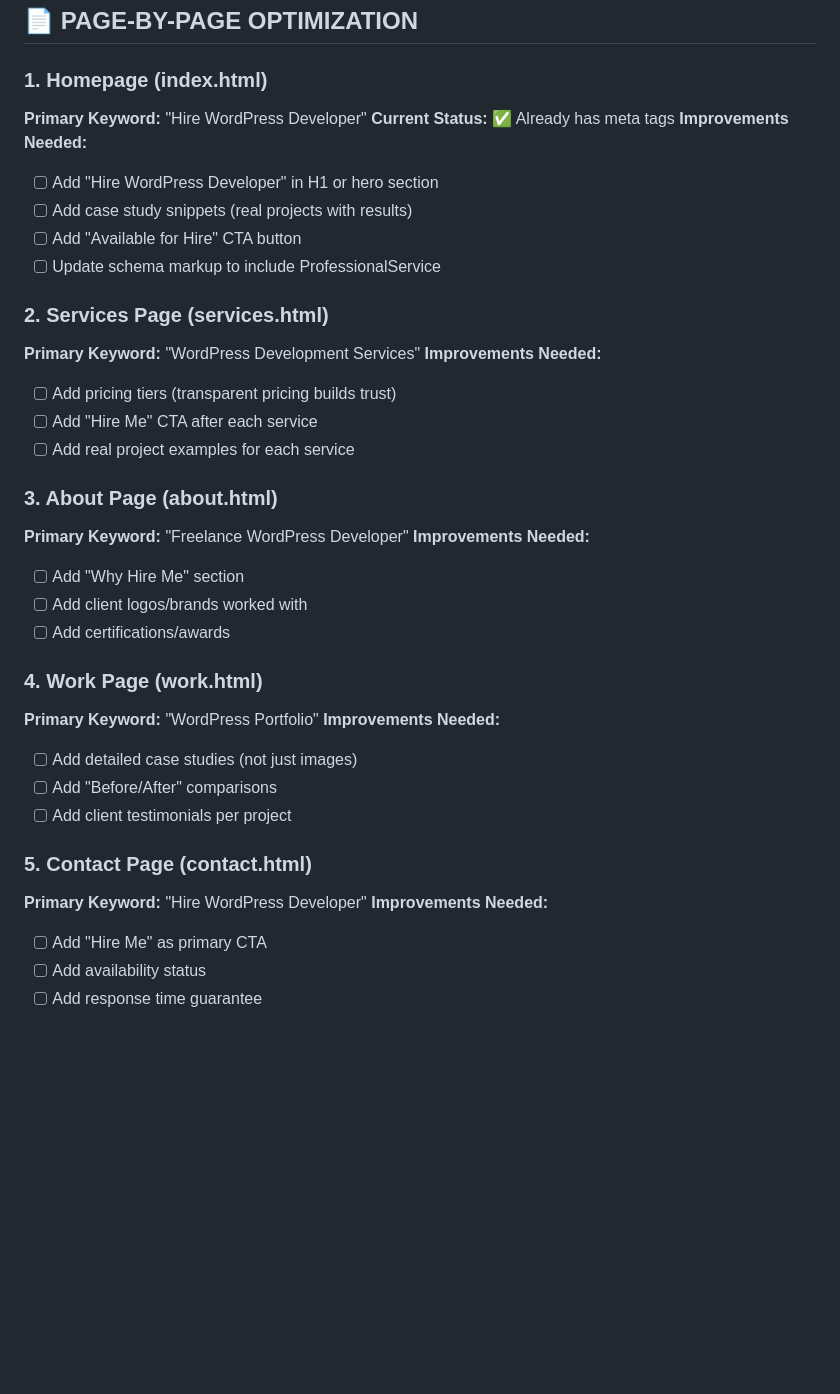
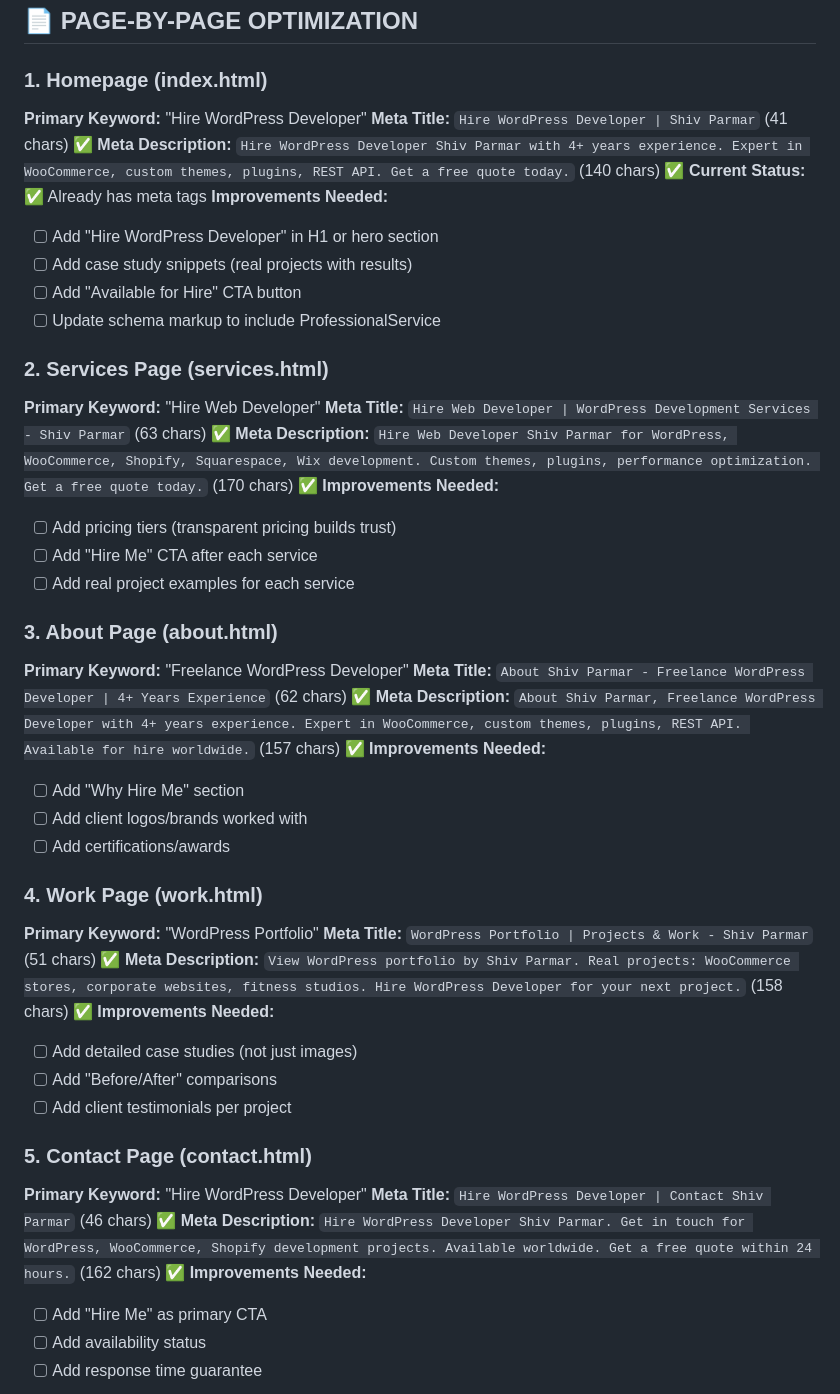
Before and after one commit to shivparmar1101/shiv-parmar-portfolio, a Markdown page: SEO-STRATEGY-2026.md, the part around one of its changes. Rendered like a GitHub page; blank space fills up the shorter version.

```diff
--- a/SEO-STRATEGY-2026.md
+++ b/SEO-STRATEGY-2026.md
@@ -56,6 +113,8 @@
 
 ### 1. Homepage (index.html)
 **Primary Keyword:** "Hire WordPress Developer"
+**Meta Title:** `Hire WordPress Developer | Shiv Parmar` (41 chars) ✅
+**Meta Description:** `Hire WordPress Developer Shiv Parmar with 4+ years experience. Expert in WooCommerce, custom themes, plugins, REST API. Get a free quote today.` (140 chars) ✅
 **Current Status:** ✅ Already has meta tags
 **Improvements Needed:**
 - [ ] Add "Hire WordPress Developer" in H1 or hero section
@@ -64,7 +123,9 @@
 - [ ] Update schema markup to include ProfessionalService
 
 ### 2. Services Page (services.html)
-**Primary Keyword:** "WordPress Development Services"
+**Primary Keyword:** "Hire Web Developer"
+**Meta Title:** `Hire Web Developer | WordPress Development Services - Shiv Parmar` (63 chars) ✅
+**Meta Description:** `Hire Web Developer Shiv Parmar for WordPress, WooCommerce, Shopify, Squarespace, Wix development. Custom themes, plugins, performance optimization. Get a free quote today.` (170 chars) ✅
 **Improvements Needed:**
 - [ ] Add pricing tiers (transparent pricing builds trust)
 - [ ] Add "Hire Me" CTA after each service
@@ -72,6 +133,8 @@
 
 ### 3. About Page (about.html)
 **Primary Keyword:** "Freelance WordPress Developer"
+**Meta Title:** `About Shiv Parmar - Freelance WordPress Developer | 4+ Years Experience` (62 chars) ✅
+**Meta Description:** `About Shiv Parmar, Freelance WordPress Developer with 4+ years experience. Expert in WooCommerce, custom themes, plugins, REST API. Available for hire worldwide.` (157 chars) ✅
 **Improvements Needed:**
 - [ ] Add "Why Hire Me" section
 - [ ] Add client logos/brands worked with
@@ -79,6 +142,8 @@
 
 ### 4. Work Page (work.html)
 **Primary Keyword:** "WordPress Portfolio"
+**Meta Title:** `WordPress Portfolio | Projects & Work - Shiv Parmar` (51 chars) ✅
+**Meta Description:** `View WordPress portfolio by Shiv Parmar. Real projects: WooCommerce stores, corporate websites, fitness studios. Hire WordPress Developer for your next project.` (158 chars) ✅
 **Improvements Needed:**
 - [ ] Add detailed case studies (not just images)
 - [ ] Add "Before/After" comparisons
@@ -86,6 +151,8 @@
 
 ### 5. Contact Page (contact.html)
 **Primary Keyword:** "Hire WordPress Developer"
+**Meta Title:** `Hire WordPress Developer | Contact Shiv Parmar` (46 chars) ✅
+**Meta Description:** `Hire WordPress Developer Shiv Parmar. Get in touch for WordPress, WooCommerce, Shopify development projects. Available worldwide. Get a free quote within 24 hours.` (162 chars) ✅
 **Improvements Needed:**
 - [ ] Add "Hire Me" as primary CTA
 - [ ] Add availability status
```
Also changed, not shown: other parts of SEO-STRATEGY-2026.md (+59 -0 lines).
